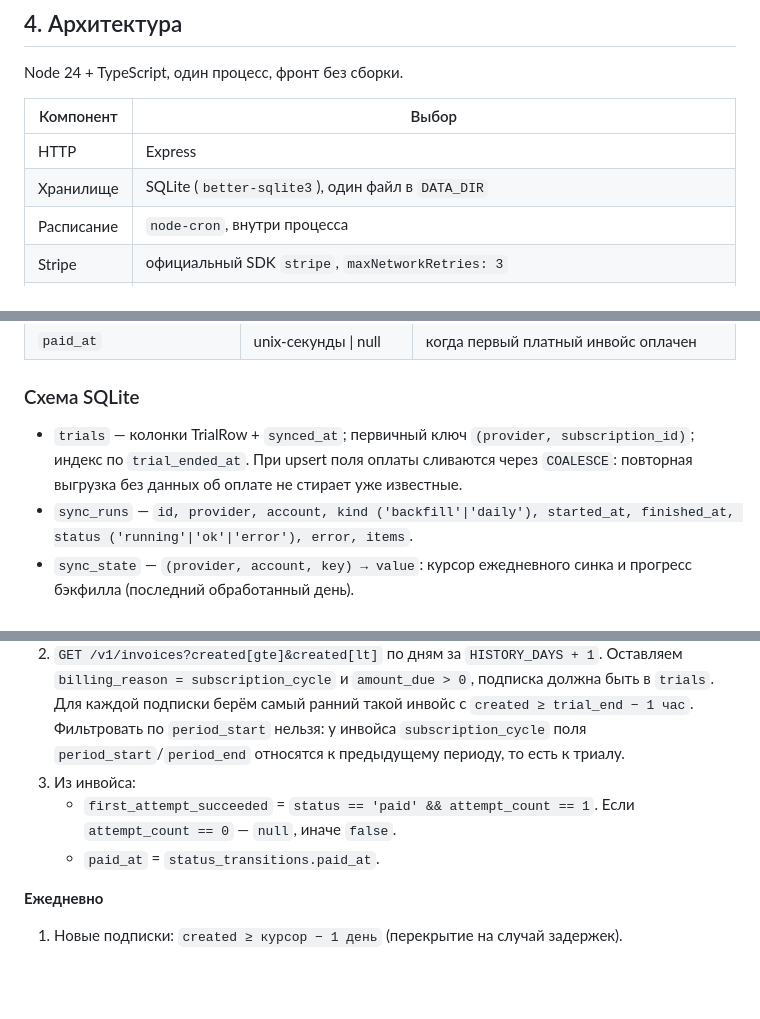
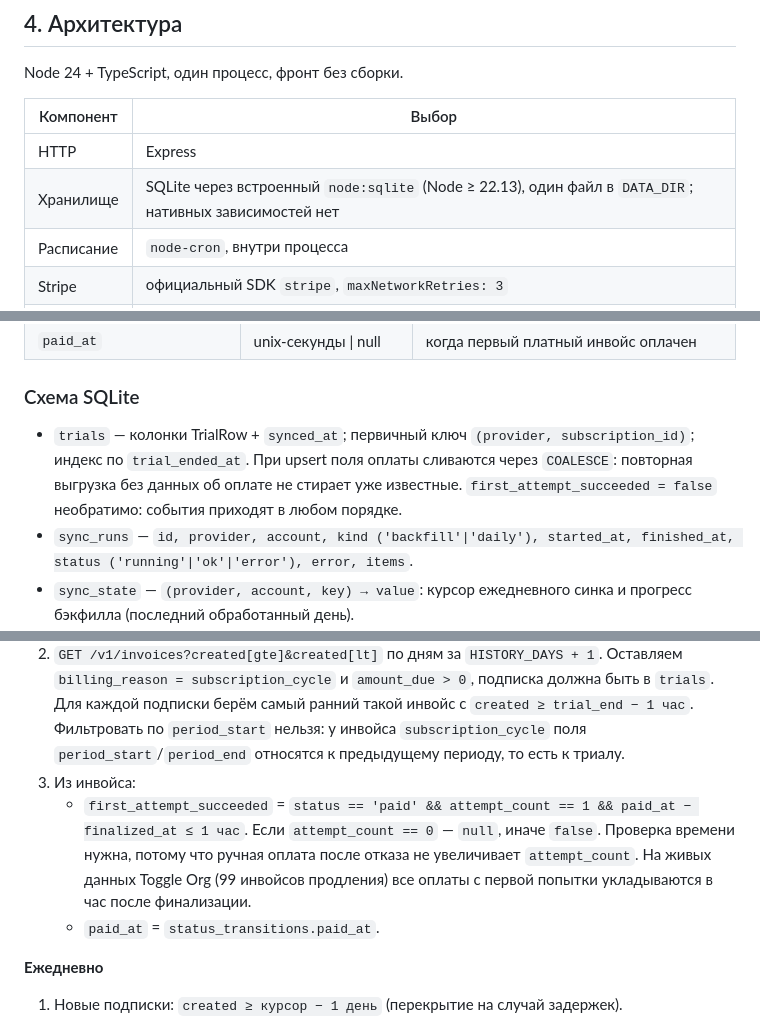
Before and after one commit to YahorYakauleu/trial-conversion-dashboard, a Markdown page: docs/specs/2026-10-12-trial-conversion-dashboard-design.md, 3 parts joined by grey strips. Rendered like a GitHub page; blank space fills up the shorter version.

```diff
--- a/docs/specs/2026-10-12-trial-conversion-dashboard-design.md
+++ b/docs/specs/2026-10-12-trial-conversion-dashboard-design.md
@@ -46,7 +46,7 @@ Node 24 + TypeScript, один процесс, фронт без сборки.
 | Компонент | Выбор |
 |---|---|
 | HTTP | Express |
-| Хранилище | SQLite (`better-sqlite3`), один файл в `DATA_DIR` |
+| Хранилище | SQLite через встроенный `node:sqlite` (Node ≥ 22.13), один файл в `DATA_DIR`; нативных зависимостей нет |
 | Расписание | `node-cron`, внутри процесса |
 | Stripe | официальный SDK `stripe`, `maxNetworkRetries: 3` |
 | Solidgate | `fetch` + подпись запросов так же, как в `workflow-service/src/common/providers/payment/solidgate/solidgate.service.ts` |
@@ -90,7 +90,7 @@ trial-conversion-dashboard/
 
 ### Схема SQLite
 
-- `trials` — колонки TrialRow + `synced_at`; первичный ключ `(provider, subscription_id)`; индекс по `trial_ended_at`. При upsert поля оплаты сливаются через `COALESCE`: повторная выгрузка без данных об оплате не стирает уже известные.
+- `trials` — колонки TrialRow + `synced_at`; первичный ключ `(provider, subscription_id)`; индекс по `trial_ended_at`. При upsert поля оплаты сливаются через `COALESCE`: повторная выгрузка без данных об оплате не стирает уже известные. `first_attempt_succeeded = false` необратимо: события приходят в любом порядке.
 - `sync_runs` — `id, provider, account, kind ('backfill'|'daily'), started_at, finished_at, status ('running'|'ok'|'error'), error, items`.
 - `sync_state` — `(provider, account, key) → value`: курсор ежедневного синка и прогресс бэкфилла (последний обработанный день).
 
@@ -108,7 +108,7 @@ Email, имена и данные карт не хранятся.
 1. `GET /v1/subscriptions?status=all&created[gte]&created[lt]` по дням за `HISTORY_DAYS + TRIAL_LOOKBACK_DAYS` (по умолчанию 90 + 31). Берём только подписки с непустыми `trial_start` и `trial_end`. Строки с `trial_end` в будущем тоже сохраняем: это триалы, которые ещё идут.
 2. `GET /v1/invoices?created[gte]&created[lt]` по дням за `HISTORY_DAYS + 1`. Оставляем `billing_reason = subscription_cycle` и `amount_due > 0`, подписка должна быть в `trials`. Для каждой подписки берём самый ранний такой инвойс с `created ≥ trial_end − 1 час`. Фильтровать по `period_start` нельзя: у инвойса `subscription_cycle` поля `period_start`/`period_end` относятся к предыдущему периоду, то есть к триалу.
 3. Из инвойса:
-   - `first_attempt_succeeded` = `status == 'paid' && attempt_count == 1`. Если `attempt_count == 0` — `null`, иначе `false`.
+   - `first_attempt_succeeded` = `status == 'paid' && attempt_count == 1 && paid_at − finalized_at ≤ 1 час`. Если `attempt_count == 0` — `null`, иначе `false`. Проверка времени нужна, потому что ручная оплата после отказа не увеличивает `attempt_count`. На живых данных Toggle Org (99 инвойсов продления) все оплаты с первой попытки укладываются в час после финализации.
    - `paid_at` = `status_transitions.paid_at`.
 
 **Ежедневно**
```
Also changed, not shown: docs/plans/2026-10-12-trial-conversion-dashboard-plan.md (+11 -2 lines).
